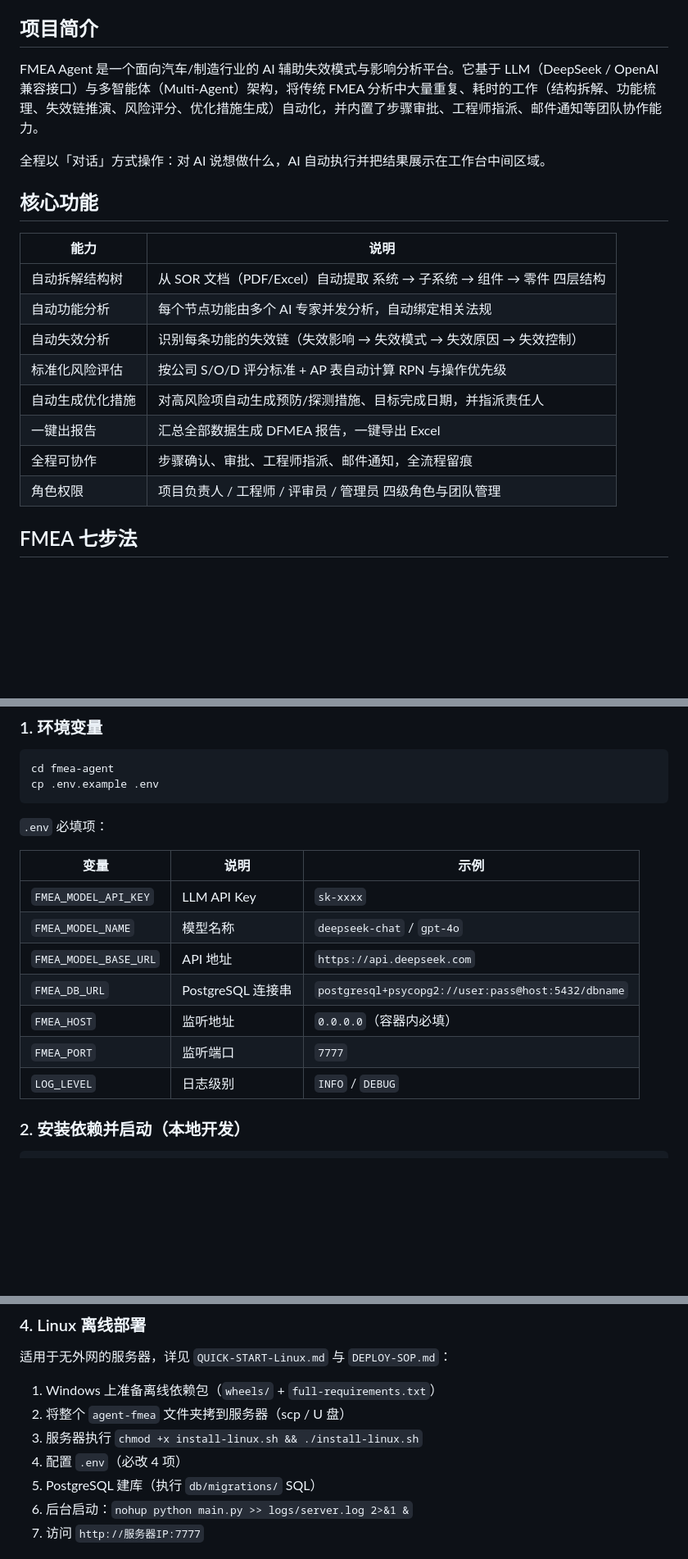
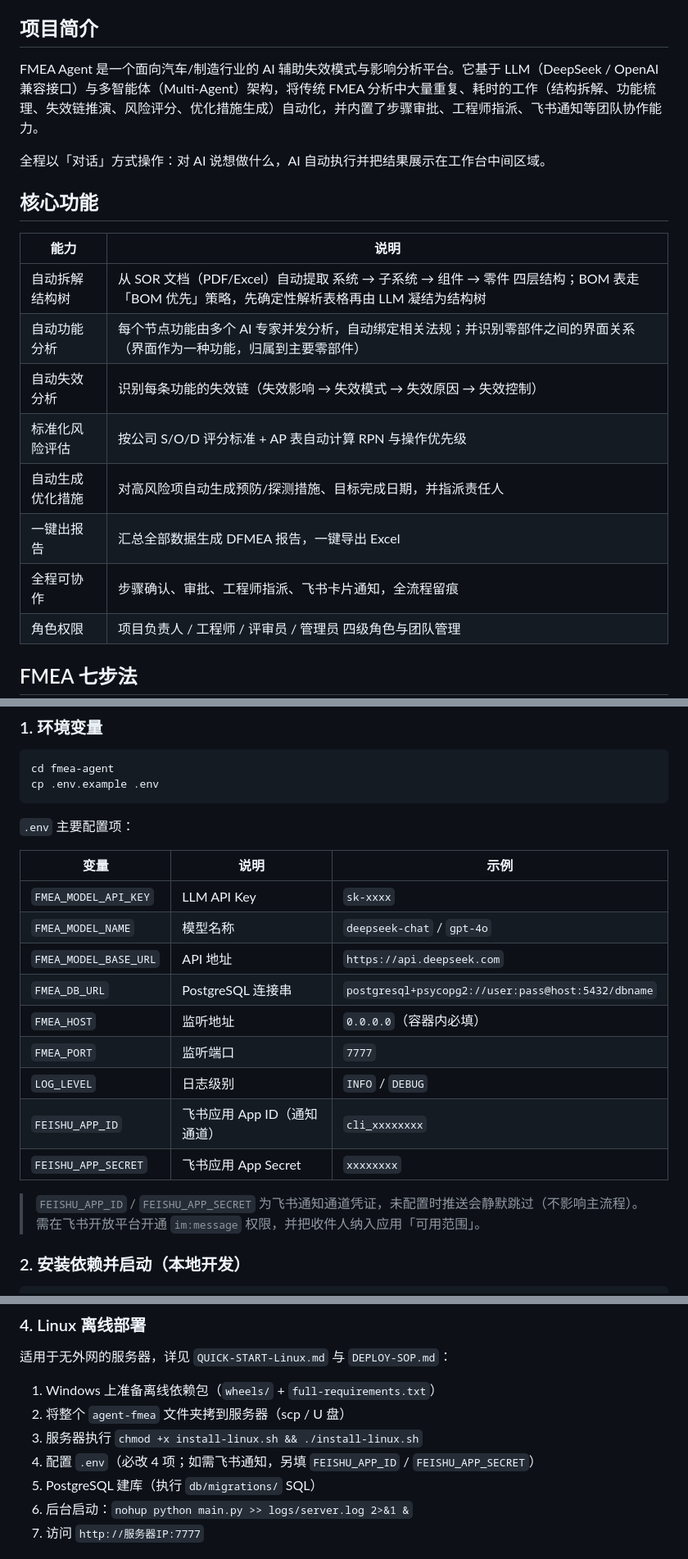
Before and after one commit to FeiyanTu/fmea-agent, a Markdown page: README.md, 3 parts joined by grey strips. Shown at 82% size. GitHub-like rendering; blank space fills up the shorter version.

````diff
--- a/README.md
+++ b/README.md
@@ -4,7 +4,7 @@
 
 ## 项目简介
 
-FMEA Agent 是一个面向汽车/制造行业的 AI 辅助失效模式与影响分析平台。它基于 LLM（DeepSeek / OpenAI 兼容接口）与多智能体（Multi-Agent）架构，将传统 FMEA 分析中大量重复、耗时的工作（结构拆解、功能梳理、失效链推演、风险评分、优化措施生成）自动化，并内置了步骤审批、工程师指派、邮件通知等团队协作能力。
+FMEA Agent 是一个面向汽车/制造行业的 AI 辅助失效模式与影响分析平台。它基于 LLM（DeepSeek / OpenAI 兼容接口）与多智能体（Multi-Agent）架构，将传统 FMEA 分析中大量重复、耗时的工作（结构拆解、功能梳理、失效链推演、风险评分、优化措施生成）自动化，并内置了步骤审批、工程师指派、飞书通知等团队协作能力。
 
 全程以「对话」方式操作：对 AI 说想做什么，AI 自动执行并把结果展示在工作台中间区域。
 
@@ -12,13 +12,13 @@ FMEA Agent 是一个面向汽车/制造行业的 AI 辅助失效模式与影响
 
 | 能力 | 说明 |
 |---|---|
-| 自动拆解结构树 | 从 SOR 文档（PDF/Excel）自动提取 系统 → 子系统 → 组件 → 零件 四层结构 |
-| 自动功能分析 | 每个节点功能由多个 AI 专家并发分析，自动绑定相关法规 |
+| 自动拆解结构树 | 从 SOR 文档（PDF/Excel）自动提取 系统 → 子系统 → 组件 → 零件 四层结构；BOM 表走「BOM 优先」策略，先确定性解析表格再由 LLM 凝结为结构树 |
+| 自动功能分析 | 每个节点功能由多个 AI 专家并发分析，自动绑定相关法规；并识别零部件之间的界面关系（界面作为一种功能，归属到主要零部件） |
 | 自动失效分析 | 识别每条功能的失效链（失效影响 → 失效模式 → 失效原因 → 失效控制） |
 | 标准化风险评估 | 按公司 S/O/D 评分标准 + AP 表自动计算 RPN 与操作优先级 |
 | 自动生成优化措施 | 对高风险项自动生成预防/探测措施、目标完成日期，并指派责任人 |
 | 一键出报告 | 汇总全部数据生成 DFMEA 报告，一键导出 Excel |
-| 全程可协作 | 步骤确认、审批、工程师指派、邮件通知，全流程留痕 |
+| 全程可协作 | 步骤确认、审批、工程师指派、飞书卡片通知，全流程留痕 |
 | 角色权限 | 项目负责人 / 工程师 / 评审员 / 管理员 四级角色与团队管理 |
 
 ## FMEA 七步法
@@ -92,7 +94,7 @@ cd fmea-agent
 cp .env.example .env
 ```
 
-`.env` 必填项：
+`.env` 主要配置项：
 
 | 变量 | 说明 | 示例 |
 |---|---|---|
@@ -103,6 +105,10 @@ cp .env.example .env
 | `FMEA_HOST` | 监听地址 | `0.0.0.0`（容器内必填） |
 | `FMEA_PORT` | 监听端口 | `7777` |
 | `LOG_LEVEL` | 日志级别 | `INFO` / `DEBUG` |
+| `FEISHU_APP_ID` | 飞书应用 App ID（通知通道） | `cli_xxxxxxxx` |
+| `FEISHU_APP_SECRET` | 飞书应用 App Secret | `xxxxxxxx` |
+
+> `FEISHU_APP_ID` / `FEISHU_APP_SECRET` 为飞书通知通道凭证，未配置时推送会静默跳过（不影响主流程）。需在飞书开放平台开通 `im:message` 权限，并把收件人纳入应用「可用范围」。
 
 ### 2. 安装依赖并启动（本地开发）
 
@@ -147,7 +153,7 @@ docker run -d --name fmea-agent --restart unless-stopped -p 7777:7777 fmea-agent
 1. Windows 上准备离线依赖包（`wheels/` + `full-requirements.txt`）
 2. 将整个 `agent-fmea` 文件夹拷到服务器（scp / U 盘）
 3. 服务器执行 `chmod +x install-linux.sh && ./install-linux.sh`
-4. 配置 `.env`（必改 4 项）
+4. 配置 `.env`（必改 4 项；如需飞书通知，另填 `FEISHU_APP_ID` / `FEISHU_APP_SECRET`）
 5. PostgreSQL 建库（执行 `db/migrations/` SQL）
 6. 后台启动：`nohup python main.py >> logs/server.log 2>&1 &`
 7. 访问 `http://服务器IP:7777`
````
Also changed, not shown: other parts of README.md (+25 -1 lines).
